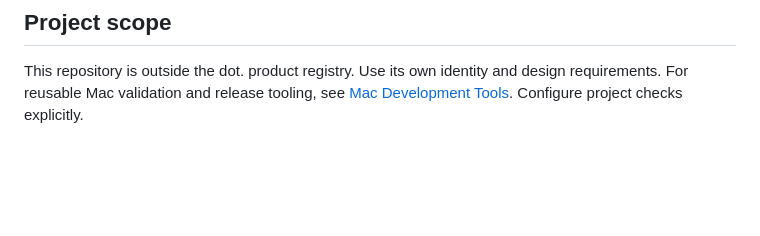
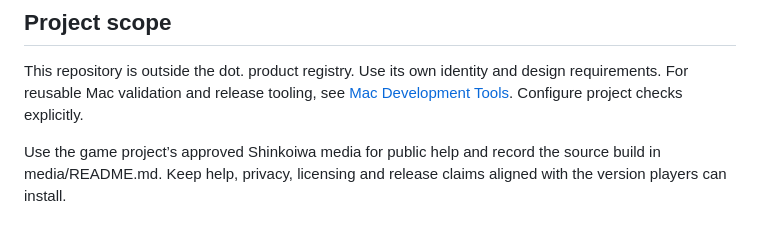
Before and after one commit to Somamill/shinkoiwa-support, a Markdown page: AGENTS.md, the part around the change. Drawn GitHub-style; blank space fills up the shorter version.

```diff
--- a/AGENTS.md
+++ b/AGENTS.md
@@ -6,3 +6,5 @@ Public support/privacy documentation for Shinkoiwa; game source remains in its s
 ## Project scope
 
 This repository is outside the dot. product registry. Use its own identity and design requirements. For reusable Mac validation and release tooling, see [Mac Development Tools](https://github.com/Somamill/mac-development-tools). Configure project checks explicitly.
+
+Use the game project’s approved Shinkoiwa media for public help and record the source build in media/README.md. Keep help, privacy, licensing and release claims aligned with the version players can install.
```
Also changed, not shown: .agent-tools/PROJECT_CONTEXT.md (+4 -4 lines), README.md (+14 -0 lines), SUPPORT.de.md (added, +17 -0 lines), SUPPORT.ja.md (added, +17 -0 lines), media/README.md (added, +6 -0 lines), media/shinkoiwa-cctv.jpg (added), media/shinkoiwa-icon.png (added).
